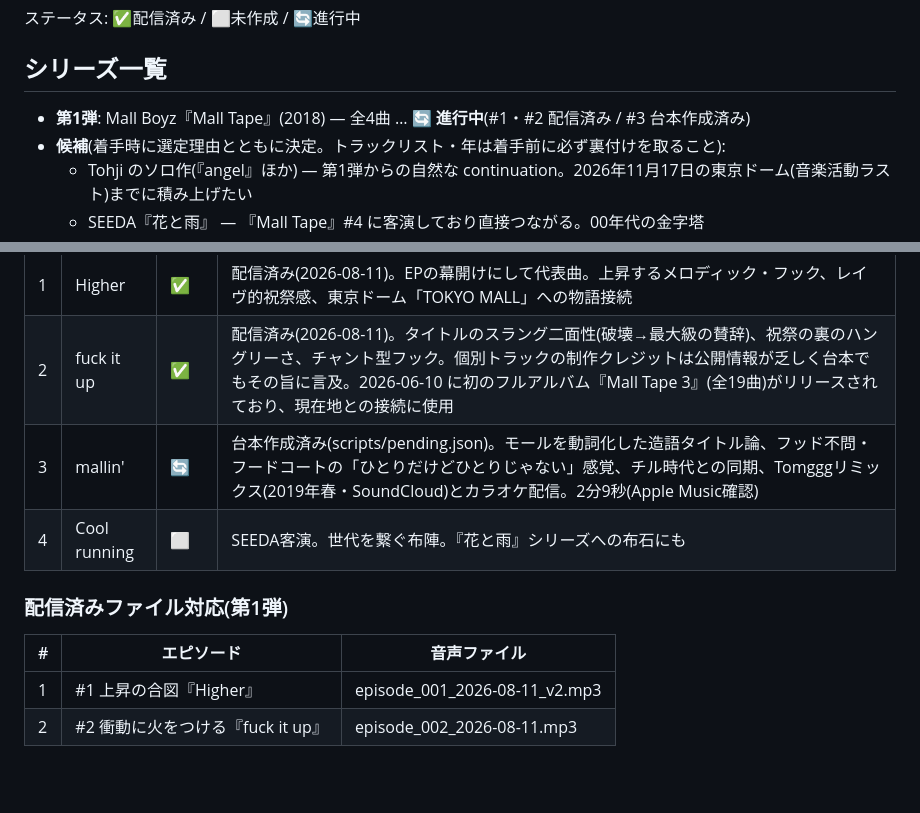
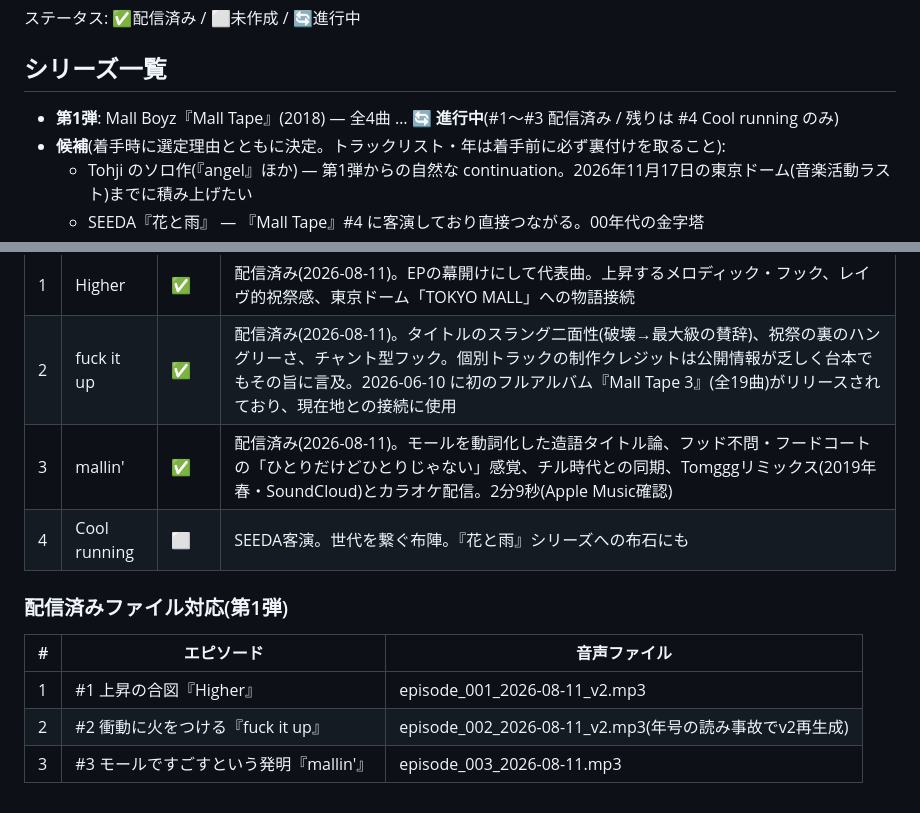
Before and after one commit to kenmae-arch/podcast_automation_jrap, a Markdown page: CURRICULUM.md, 2 parts joined by grey strips. GitHub-like rendering; blank space fills up the shorter version.

Commit message:
Mark episode #3 'mallin'' as published in the curriculum
Also record the v2 audio filename for episode #2.

Co-Authored-By: Claude Fable 5 <noreply@anthropic.com>
Claude-Session: https://claude.ai/code/session_01Rs1Uez8GMAZbhXe7pBZB5U

```diff
--- a/CURRICULUM.md
+++ b/CURRICULUM.md
@@ -7,7 +7,7 @@
 ステータス: ✅配信済み / ⬜未作成 / 🔄進行中
 
 ## シリーズ一覧
-- **第1弾**: Mall Boyz『Mall Tape』(2018) — 全4曲 … 🔄 **進行中**(#1・#2 配信済み / #3 台本作成済み)
+- **第1弾**: Mall Boyz『Mall Tape』(2018) — 全4曲 … 🔄 **進行中**(#1〜#3 配信済み / 残りは #4 Cool running のみ)
 - **候補**(着手時に選定理由とともに決定。トラックリスト・年は着手前に必ず裏付けを取ること):
   - Tohji のソロ作(『angel』ほか) — 第1弾からの自然な continuation。2026年11月17日の東京ドーム(音楽活動ラスト)までに積み上げたい
   - SEEDA『花と雨』 — 『Mall Tape』#4 に客演しており直接つながる。00年代の金字塔
@@ -48,11 +48,12 @@
 |---|------|-----------|------|
 | 1 | Higher | ✅ | 配信済み(2026-08-11)。EPの幕開けにして代表曲。上昇するメロディック・フック、レイヴ的祝祭感、東京ドーム「TOKYO MALL」への物語接続 |
 | 2 | fuck it up | ✅ | 配信済み(2026-08-11)。タイトルのスラング二面性(破壊→最大級の賛辞)、祝祭の裏のハングリーさ、チャント型フック。個別トラックの制作クレジットは公開情報が乏しく台本でもその旨に言及。2026-06-10 に初のフルアルバム『Mall Tape 3』(全19曲)がリリースされており、現在地との接続に使用 |
-| 3 | mallin' | 🔄 | 台本作成済み(scripts/pending.json)。モールを動詞化した造語タイトル論、フッド不問・フードコートの「ひとりだけどひとりじゃない」感覚、チル時代との同期、Tomgggリミックス(2019年春・SoundCloud)とカラオケ配信。2分9秒(Apple Music確認) |
+| 3 | mallin' | ✅ | 配信済み(2026-08-11)。モールを動詞化した造語タイトル論、フッド不問・フードコートの「ひとりだけどひとりじゃない」感覚、チル時代との同期、Tomgggリミックス(2019年春・SoundCloud)とカラオケ配信。2分9秒(Apple Music確認) |
 | 4 | Cool running | ⬜ | SEEDA客演。世代を繋ぐ布陣。『花と雨』シリーズへの布石にも |
 
 ### 配信済みファイル対応(第1弾)
 | # | エピソード | 音声ファイル |
 |---|-----------|--------------|
 | 1 | #1 上昇の合図『Higher』 | episode_001_2026-08-11_v2.mp3 |
-| 2 | #2 衝動に火をつける『fuck it up』 | episode_002_2026-08-11.mp3 |
+| 2 | #2 衝動に火をつける『fuck it up』 | episode_002_2026-08-11_v2.mp3(年号の読み事故でv2再生成) |
+| 3 | #3 モールですごすという発明『mallin'』 | episode_003_2026-08-11.mp3 |
```
